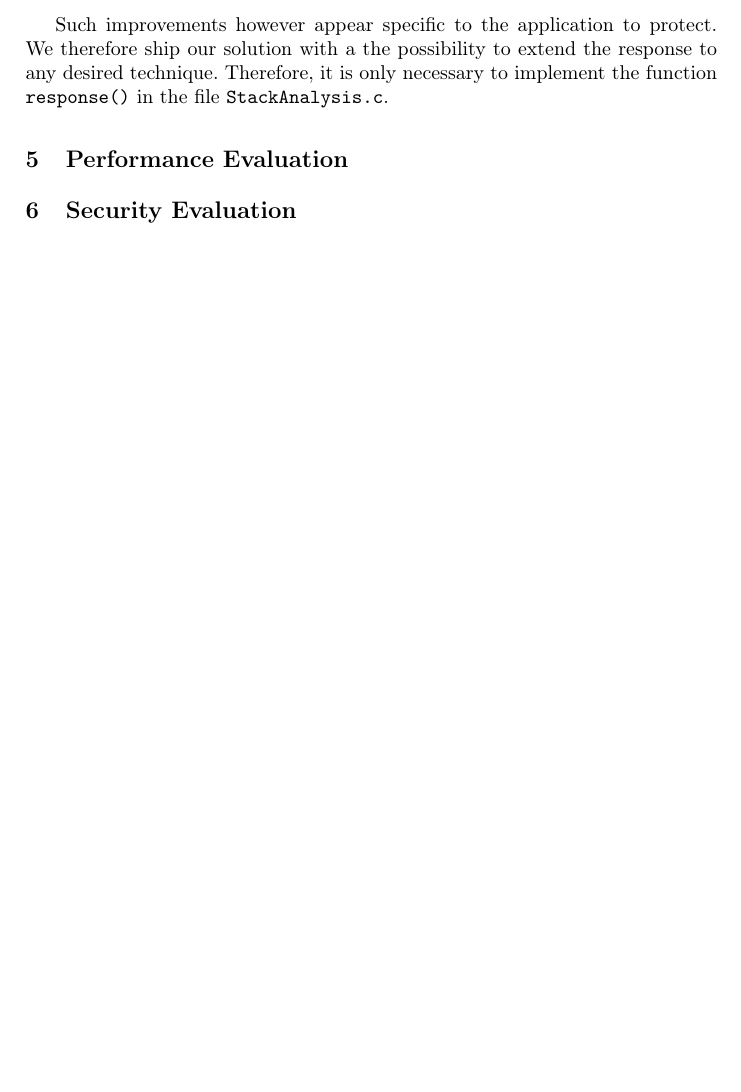
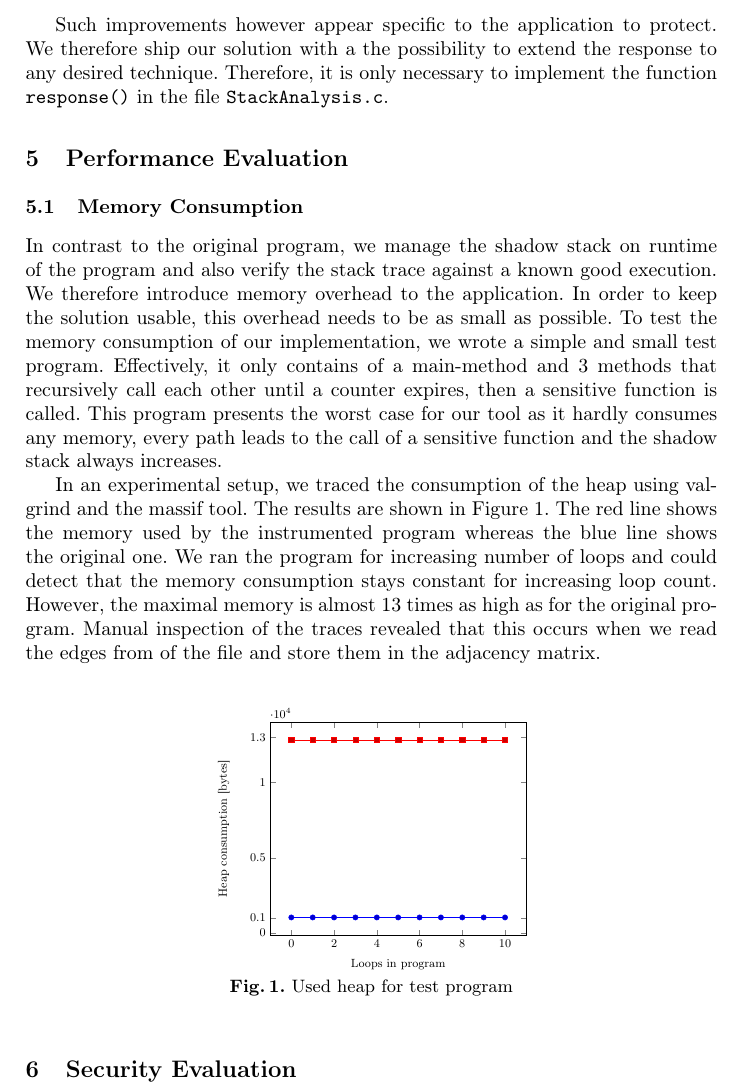
Before and after one commit to mamorel/sip-control-flow-integrity, a LaTeX paper (Documentation/Documentation.tex): part of page 5 of 5, cut so that both start at the same text, the shorter picture padded with empty space. The pictures show the PDF file Documentation/Documentation.pdf that the author committed with the source.

Commit message:
Memory evaluation, fixed stack analysis

```diff
--- a/Documentation/Documentation.tex
+++ b/Documentation/Documentation.tex
@@ -236,6 +236,8 @@ Such improvements however appear specific to the application to protect. We ther
 \section{Performance Evaluation}
 
 \subsection{Memory Consumption}
-In contrast to the original program, we manage the shadow stack on runtime of the program and also verify the stack trace against a known good execution. We therefore introduce memory overhead to the application. In order to keep the solution usable, this overhead needs to be as small as possible. To test the memory consumption of our implementation, we wrote a simple and small test program. Effectively, it only contains of a main-method and 3 methods that recursively call each other until a counter expires, then a sensitive function is called. This program presents the worst case for our tracking tool as it hardly consumes any memory, every path leads to the call of a sensitive function and the shadow stack always increases.
+In contrast to the original program, we manage the shadow stack on runtime of the program and also verify the stack trace against a known good execution. We therefore introduce memory overhead to the application. In order to keep the solution usable, this overhead needs to be as small as possible. To test the memory consumption of our implementation, we wrote a simple and small test program. Effectively, it only contains of a main-method and 3 methods that recursively call each other until a counter expires, then a sensitive function is called. This program presents the worst case for our tool as it hardly consumes any memory, every path leads to the call of a sensitive function and the shadow stack always increases.
 
-The experimental results are shown in \autoref{fig:memory}
+In an experimental setup, we traced the consumption of the heap using valgrind and the massif tool. The results are shown in \autoref{fig:memory}. The red line shows the memory used by the instrumented program whereas the blue line shows the original one. We ran the program for increasing number of loops and could detect that the memory consumption stays constant for increasing loop count. However, the maximal memory is almost 13 times as high as for the original program. Manual inspection of the traces revealed that this occurs when we read the edges from of the file and store them in the adjacency matrix.
+\pgfplotstableread{
+i orig mod
@@ -242,3 +257,20 @@ The experimental results are shown in \autoref{fig:memory}
+\begin{figure}
+  \centering
+  \scalebox{0.66}{
+  \begin{tikzpicture}
+     \begin{axis}[
+     	xlabel={Loops in program},
+     	ylabel={Heap consumption [bytes]},
+     	ytick={0,1000,5000,10000,13000}]
+	\addplot table [y=orig] {\datatable};
+	\addplot table [y=mod] {\datatable};
+      \end{axis}
+  \end{tikzpicture}}
+  \vspace{-0.4cm}
+  \caption{Used heap for test program}
+  \label{fig:memory}
+  \vspace{-0.4cm}
+\end{figure}
 
 
 \section{Security Evaluation}
```
Also changed, not shown: code/StackAnalysis.c (+2 -1 lines), Documentation/Documentation.pdf, Documentation/Documentation.tex (13 more changed lines), 2 other files.
